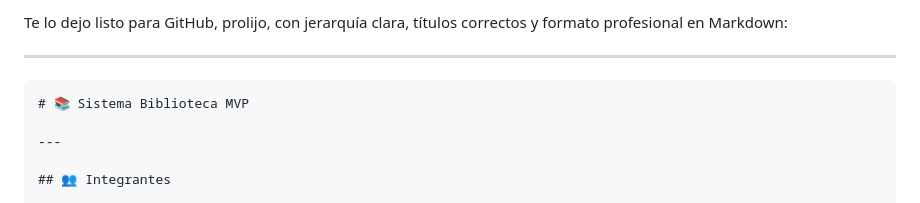
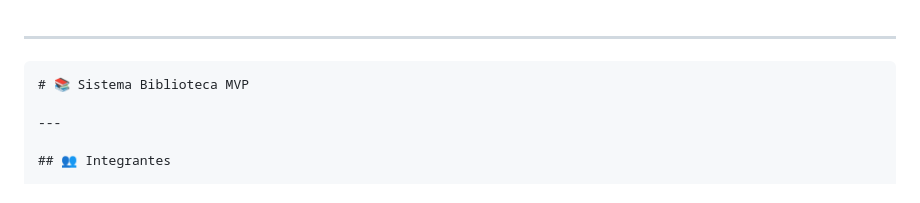
Before and after one commit to LaraLopez10/Lopez_Molina_Evaluacion1, a Markdown page: README.md, the part around the change. Drawn GitHub-style.

Commit message:
ReadmeActualizado

```diff
--- a/README.md
+++ b/README.md
@@ -1,4 +1,4 @@
-Te lo dejo listo para GitHub, prolijo, con jerarquía clara, títulos correctos y formato profesional en Markdown:
+
 
 ---
 
```
